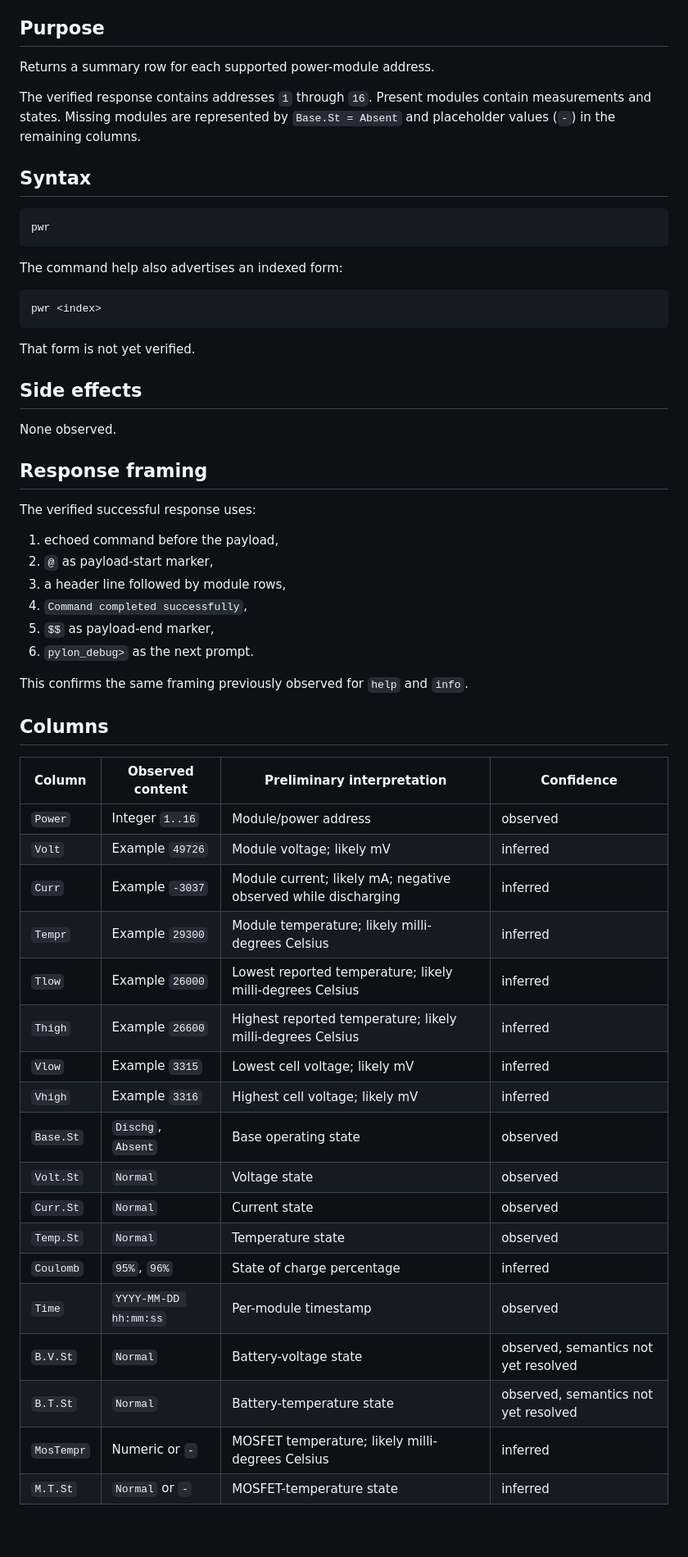
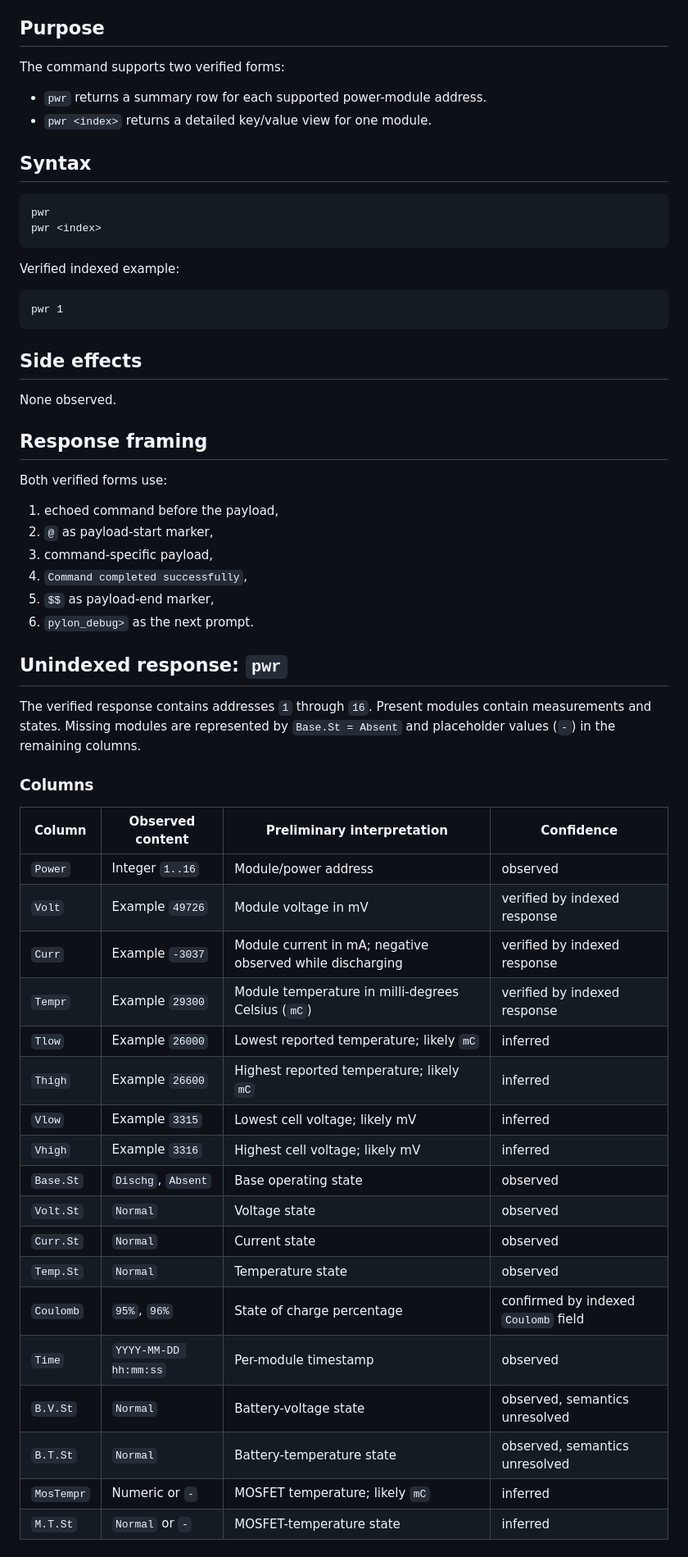
Before and after one commit to Hrabovszki1023/pylontech-console, a Markdown page: protocol/pwr.md, the part around one of its changes. Shown at 82% size. Rendered like a GitHub page; blank space fills up the shorter version.

````diff
--- a/protocol/pwr.md
+++ b/protocol/pwr.md
@@ -11,23 +11,23 @@ Verified on:
 
 ## Purpose
 
-Returns a summary row for each supported power-module address.
+The command supports two verified forms:
 
-The verified response contains addresses `1` through `16`. Present modules contain measurements and states. Missing modules are represented by `Base.St = Absent` and placeholder values (`-`) in the remaining columns.
+- `pwr` returns a summary row for each supported power-module address.
+- `pwr <index>` returns a detailed key/value view for one module.
 
 ## Syntax
 
 ```text
 pwr
-```
-
-The command help also advertises an indexed form:
-
-```text
 pwr <index>
 ```
 
-That form is not yet verified.
+Verified indexed example:
+
+```text
+pwr 1
+```
 
 ## Side effects
 
@@ -35,37 +35,39 @@ None observed.
 
 ## Response framing
 
-The verified successful response uses:
+Both verified forms use:
 
 1. echoed command before the payload,
 2. `@` as payload-start marker,
-3. a header line followed by module rows,
+3. command-specific payload,
 4. `Command completed successfully`,
 5. `$$` as payload-end marker,
 6. `pylon_debug>` as the next prompt.
 
-This confirms the same framing previously observed for `help` and `info`.
+## Unindexed response: `pwr`
 
-## Columns
+The verified response contains addresses `1` through `16`. Present modules contain measurements and states. Missing modules are represented by `Base.St = Absent` and placeholder values (`-`) in the remaining columns.
+
+### Columns
 
 | Column | Observed content | Preliminary interpretation | Confidence |
 |---|---|---|---|
 | `Power` | Integer `1..16` | Module/power address | observed |
-| `Volt` | Example `49726` | Module voltage; likely mV | inferred |
-| `Curr` | Example `-3037` | Module current; likely mA; negative observed while discharging | inferred |
-| `Tempr` | Example `29300` | Module temperature; likely milli-degrees Celsius | inferred |
-| `Tlow` | Example `26000` | Lowest reported temperature; likely milli-degrees Celsius | inferred |
-| `Thigh` | Example `26600` | Highest reported temperature; likely milli-degrees Celsius | inferred |
+| `Volt` | Example `49726` | Module voltage in mV | verified by indexed response |
+| `Curr` | Example `-3037` | Module current in mA; negative observed while discharging | verified by indexed response |
+| `Tempr` | Example `29300` | Module temperature in milli-degrees Celsius (`mC`) | verified by indexed response |
+| `Tlow` | Example `26000` | Lowest reported temperature; likely `mC` | inferred |
+| `Thigh` | Example `26600` | Highest reported temperature; likely `mC` | inferred |
 | `Vlow` | Example `3315` | Lowest cell voltage; likely mV | inferred |
 | `Vhigh` | Example `3316` | Highest cell voltage; likely mV | inferred |
 | `Base.St` | `Dischg`, `Absent` | Base operating state | observed |
 | `Volt.St` | `Normal` | Voltage state | observed |
 | `Curr.St` | `Normal` | Current state | observed |
 | `Temp.St` | `Normal` | Temperature state | observed |
-| `Coulomb` | `95%`, `96%` | State of charge percentage | inferred |
+| `Coulomb` | `95%`, `96%` | State of charge percentage | confirmed by indexed `Coulomb` field |
 | `Time` | `YYYY-MM-DD hh:mm:ss` | Per-module timestamp | observed |
-| `B.V.St` | `Normal` | Battery-voltage state | observed, semantics not yet resolved |
-| `B.T.St` | `Normal` | Battery-temperature state | observed, semantics not yet resolved |
-| `MosTempr` | Numeric or `-` | MOSFET temperature; likely milli-degrees Celsius | inferred |
+| `B.V.St` | `Normal` | Battery-voltage state | observed, semantics unresolved |
+| `B.T.St` | `Normal` | Battery-temperature state | observed, semantics unresolved |
+| `MosTempr` | Numeric or `-` | MOSFET temperature; likely `mC` | inferred |
 | `M.T.St` | `Normal` or `-` | MOSFET-temperature state | inferred |
 
````
Also changed, not shown: other parts of protocol/pwr.md (+53 -14 lines).
